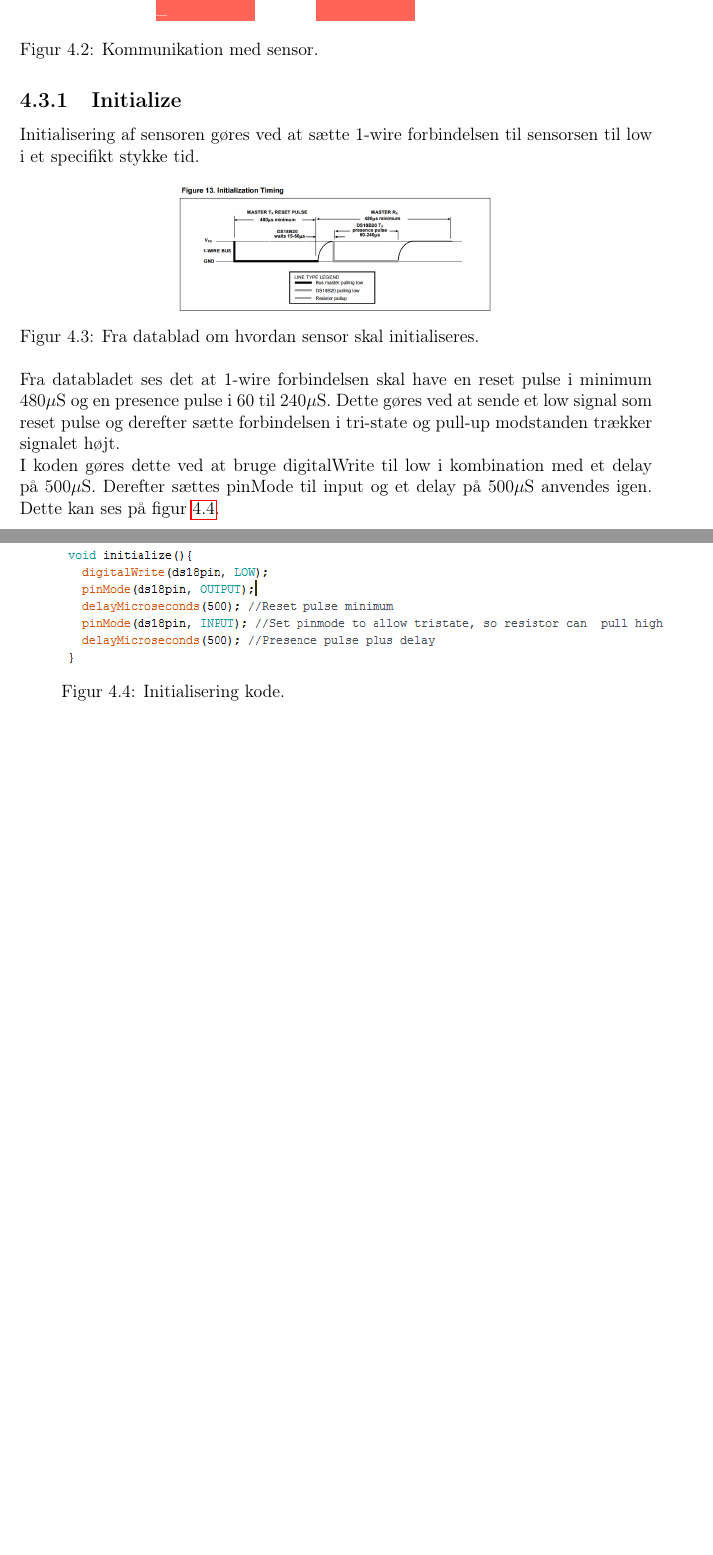
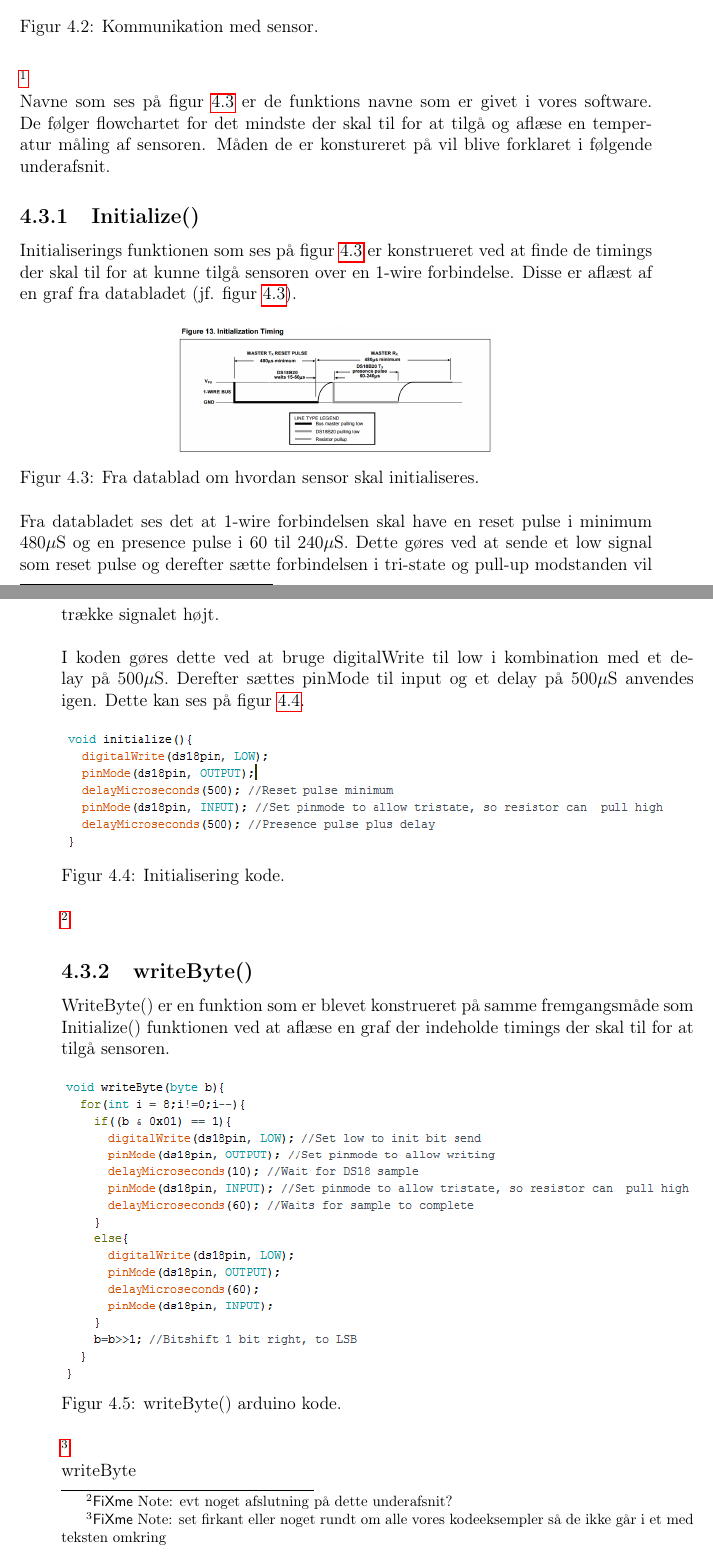
Before and after one commit to Henrik689/UCNG1P2, a LaTeX book (Rapport/rapport.tex, which reads Rapport/contents/software/sensor.tex): two parts of pages 16 and 17 of 26 before the commit and two parts of pages 16 and 17 of 27 after it, joined at a grey line, cut so that both start at the same text, the shorter picture padded with empty space. Compiled offline with pdfLaTeX.

Commit message:
Software afsnit

```diff
--- a/Rapport/contents/software/sensor.tex
+++ b/Rapport/contents/software/sensor.tex
@@ -12,9 +12,14 @@ I databladet ses et stort flowchart over de forskellige måde sensoren kan tilg
 \end{figure}
 \fxnote{ret størrelse til på alle billeder(noget der skal gøres til sidst!)}
 
-\newpage
-\subsection{Initialize}
-Initialisering af sensoren gøres ved at sætte 1-wire forbindelsen til sensorsen til low i et specifikt stykke tid.
+Navne som ses på figur \ref{sensor_kom} er de funktions navne som er givet i vores software. De følger flowchartet for det mindste der skal til for at tilgå og aflæse en temperatur måling af sensoren. Måden de er konstureret på vil blive forklaret i følgende underafsnit.
+
+
+\subsection{Initialize()}
+Initialiserings funktionen som ses på figur \ref{sensor_kom} er konstrueret ved at finde de timings der skal til for at kunne tilgå sensoren over en 1-wire forbindelse. Disse er aflæst af en graf fra databladet (jf. figur \ref{sensor_kom}).
+
+
+
 
 \begin{figure}[h!]
   \centering
@@ -23,8 +28,9 @@ Initialisering af sensoren gøres ved at sætte 1-wire forbindelsen til sensorse
   \label{sensor_kom}
 \end{figure}
 
-Fra databladet ses det at 1-wire forbindelsen skal have en reset pulse i minimum 480$\mu$S og en presence pulse i 60 til 240$\mu$S. Dette gøres ved at sende et low signal som reset pulse og derefter sætte forbindelsen i tri-state og pull-up modstanden trækker signalet højt.
-
+Fra databladet ses det at 1-wire forbindelsen skal have en reset pulse i minimum 480$\mu$S og en presence pulse i 60 til 240$\mu$S. Dette gøres ved at sende et low signal som reset pulse og derefter sætte forbindelsen i tri-state og pull-up modstanden vil trække signalet højt.
+\\
+\\
 I koden gøres dette ved at bruge digitalWrite til low i kombination med et delay på 500$\mu$S. Derefter sættes pinMode til input og et delay på 500$\mu$S anvendes igen. Dette kan ses på figur \ref{sensor_kode}.
 
 \begin{figure}[h!]
@@ -33,3 +39,18 @@ I koden gøres dette ved at bruge digitalWrite til low i kombination med et dela
   \caption{Initialisering kode.}
   \label{sensor_kode}
 \end{figure}
+
+\fxnote{evt noget afslutning på dette underafsnit?}
+
+\subsection{writeByte()}
+WriteByte() er en funktion som er blevet konstrueret på samme fremgangsmåde som Initialize() funktionen ved at aflæse en graf der indeholde timings der skal til for at tilgå sensoren.
+
+\begin{figure}[h!]
+  \centering
+  \includegraphics[width=1\textwidth]{figures/write_byte.png}
+  \caption{writeByte() arduino kode.}
+  \label{write_byte}
+\end{figure}
+\fxnote{set firkant eller noget rundt om alle vores kodeeksempler så de ikke går i et med teksten omkring}
+
+writeByte
```
Also changed, not shown: Rapport/figures/write_byte.PNG (added), Rapport/figures/write_byte2.png (added), Rapport/contents/software/sensor.tex (2 more changed lines).
